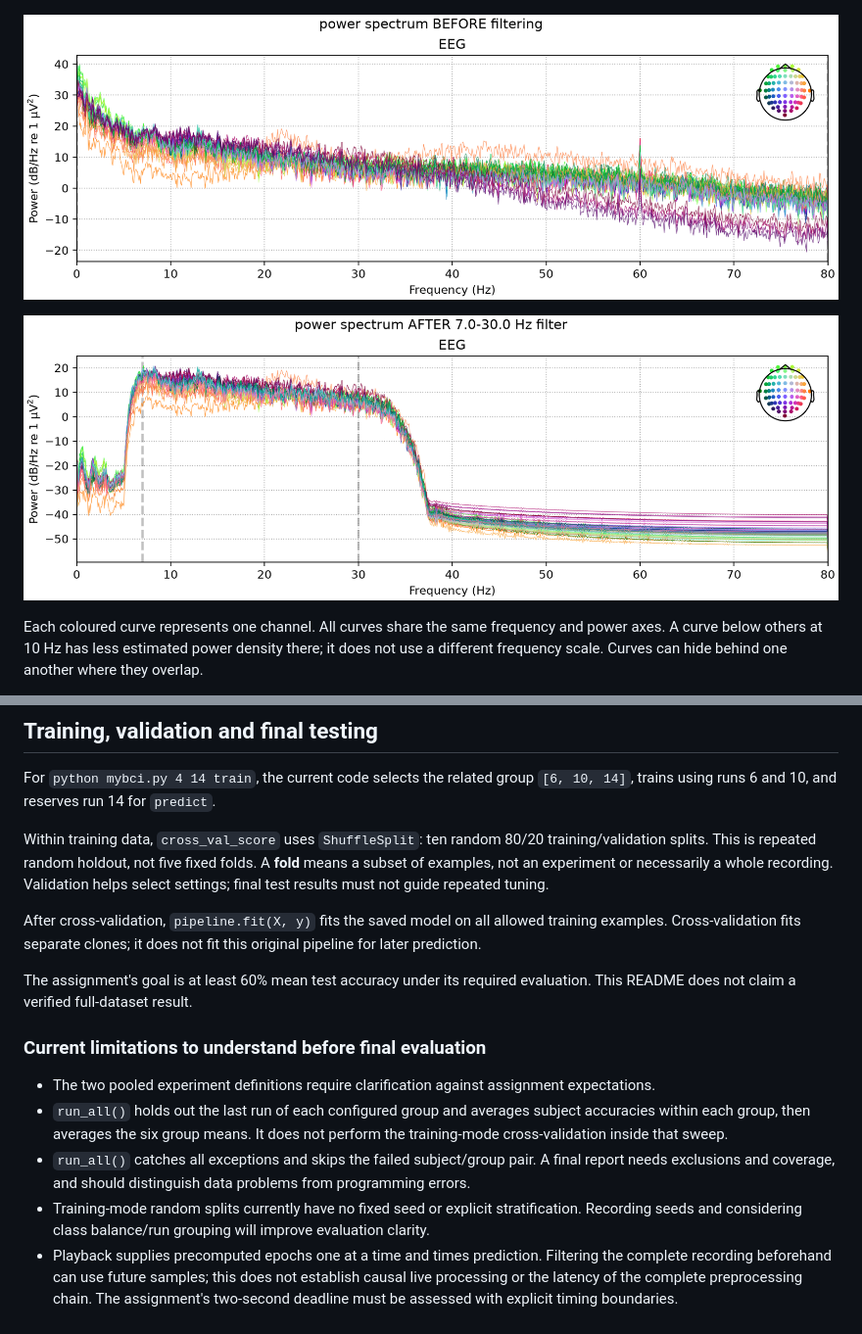
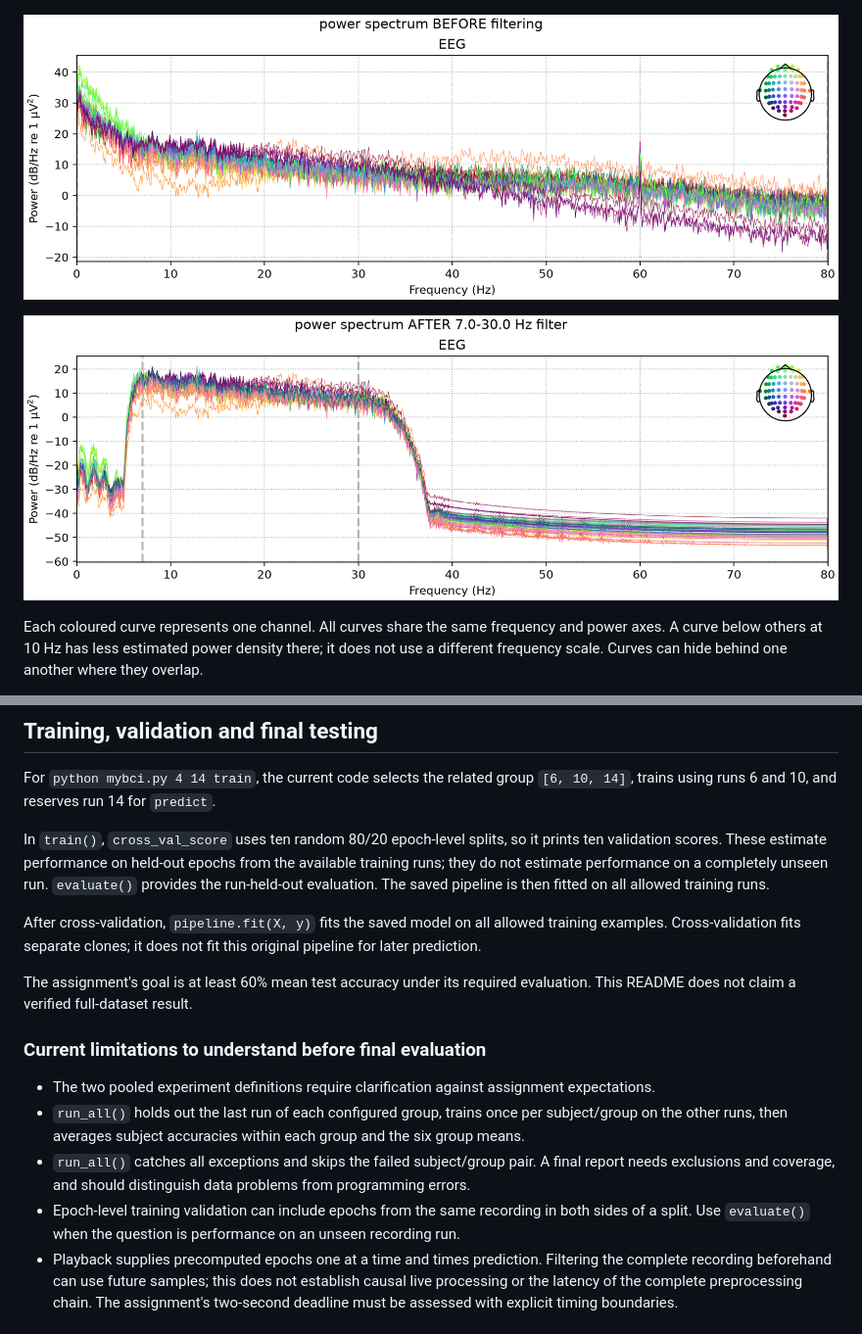
Before and after one commit to Dambylik/42_total_perspective_vortex, a Markdown page: README.md, 2 parts joined by grey strips. Shown at 98% size. Drawn GitHub-style; pictures changed too: docs/images/spectrum_after.png, docs/images/spectrum_before.png.

```diff
--- a/README.md
+++ b/README.md
@@ -199,7 +199,7 @@ EDF files
 
 For `python mybci.py 4 14 train`, the current code selects the related group `[6, 10, 14]`, trains using runs 6 and 10, and reserves run 14 for `predict`.
 
-Within training data, `cross_val_score` uses `ShuffleSplit`: ten random 80/20 training/validation splits. This is repeated random holdout, not five fixed folds. A **fold** means a subset of examples, not an experiment or necessarily a whole recording. Validation helps select settings; final test results must not guide repeated tuning.
+In `train()`, `cross_val_score` uses ten random 80/20 epoch-level splits, so it prints ten validation scores. These estimate performance on held-out epochs from the available training runs; they do not estimate performance on a completely unseen run. `evaluate()` provides the run-held-out evaluation. The saved pipeline is then fitted on all allowed training runs.
 
 After cross-validation, `pipeline.fit(X, y)` fits the saved model on all allowed training examples. Cross-validation fits separate clones; it does not fit this original pipeline for later prediction.
 
@@ -208,9 +208,9 @@ The assignment's goal is at least 60% mean test accuracy under its required eval
 ### Current limitations to understand before final evaluation
 
 - The two pooled experiment definitions require clarification against assignment expectations.
-- `run_all()` holds out the last run of each configured group and averages subject accuracies within each group, then averages the six group means. It does not perform the training-mode cross-validation inside that sweep.
+- `run_all()` holds out the last run of each configured group, trains once per subject/group on the other runs, then averages subject accuracies within each group and the six group means.
 - `run_all()` catches all exceptions and skips the failed subject/group pair. A final report needs exclusions and coverage, and should distinguish data problems from programming errors.
-- Training-mode random splits currently have no fixed seed or explicit stratification. Recording seeds and considering class balance/run grouping will improve evaluation clarity.
+- Epoch-level training validation can include epochs from the same recording in both sides of a split. Use `evaluate()` when the question is performance on an unseen recording run.
 - Playback supplies precomputed epochs one at a time and times prediction. Filtering the complete recording beforehand can use future samples; this does not establish causal live processing or the latency of the complete preprocessing chain. The assignment's two-second deadline must be assessed with explicit timing boundaries.
 
 ## Code map and learning path
```
Also changed, not shown: docs/my_notes.md (deleted, +0 -292 lines), 7 other files.
